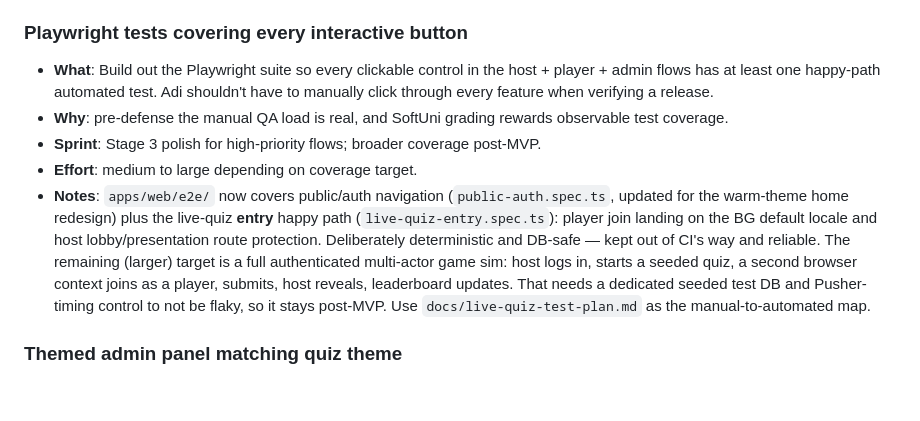
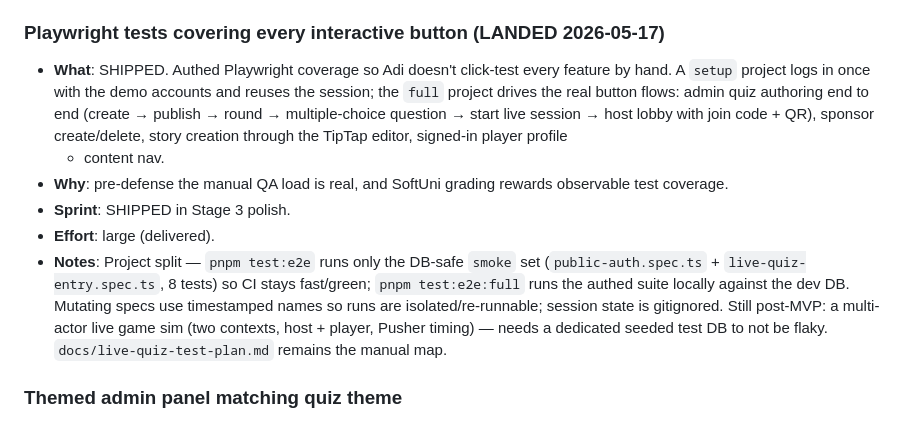
Before and after one commit to adibonev/Meloman, a Markdown page: docs/backlog.md, the part around the change. Drawn GitHub-style; blank space fills up the shorter version.

Commit message:
docs: authed Playwright suite shipped (backlog)
Co-Authored-By: Claude Opus 4.7 <noreply@anthropic.com>

```diff
--- a/docs/backlog.md
+++ b/docs/backlog.md
@@ -58,28 +58,28 @@ Each item lists:
   reveal / before advancing. Upload rides the Server Action like audio;
   large clips remain the documented signed-URL upgrade (lib/r2.ts).
 
-### Playwright tests covering every interactive button
+### Playwright tests covering every interactive button (LANDED 2026-05-17)
 
-- **What**: Build out the Playwright suite so every clickable control
-  in the host + player + admin flows has at least one happy-path
-  automated test. Adi shouldn't have to manually click through every
-  feature when verifying a release.
+- **What**: SHIPPED. Authed Playwright coverage so Adi doesn't
+  click-test every feature by hand. A `setup` project logs in once
+  with the demo accounts and reuses the session; the `full` project
+  drives the real button flows: admin quiz authoring end to end
+  (create → publish → round → multiple-choice question → start live
+  session → host lobby with join code + QR), sponsor create/delete,
+  story creation through the TipTap editor, signed-in player profile
+  + content nav.
 - **Why**: pre-defense the manual QA load is real, and SoftUni grading
   rewards observable test coverage.
-- **Sprint**: Stage 3 polish for high-priority flows; broader coverage
-  post-MVP.
-- **Effort**: medium to large depending on coverage target.
-- **Notes**: `apps/web/e2e/` now covers public/auth navigation
-  (`public-auth.spec.ts`, updated for the warm-theme home redesign) plus
-  the live-quiz **entry** happy path (`live-quiz-entry.spec.ts`): player
-  join landing on the BG default locale and host lobby/presentation
-  route protection. Deliberately deterministic and DB-safe — kept out of
-  CI's way and reliable. The remaining (larger) target is a full
-  authenticated multi-actor game sim: host logs in, starts a seeded
-  quiz, a second browser context joins as a player, submits, host
-  reveals, leaderboard updates. That needs a dedicated seeded test DB
-  and Pusher-timing control to not be flaky, so it stays post-MVP. Use
-  `docs/live-quiz-test-plan.md` as the manual-to-automated map.
+- **Sprint**: SHIPPED in Stage 3 polish.
+- **Effort**: large (delivered).
+- **Notes**: Project split — `pnpm test:e2e` runs only the DB-safe
+  `smoke` set (`public-auth.spec.ts` + `live-quiz-entry.spec.ts`, 8
+  tests) so CI stays fast/green; `pnpm test:e2e:full` runs the authed
+  suite locally against the dev DB. Mutating specs use timestamped
+  names so runs are isolated/re-runnable; session state is gitignored.
+  Still post-MVP: a multi-actor live game sim (two contexts, host +
+  player, Pusher timing) — needs a dedicated seeded test DB to not be
+  flaky. `docs/live-quiz-test-plan.md` remains the manual map.
 
 ### Themed admin panel matching quiz theme
 
```
